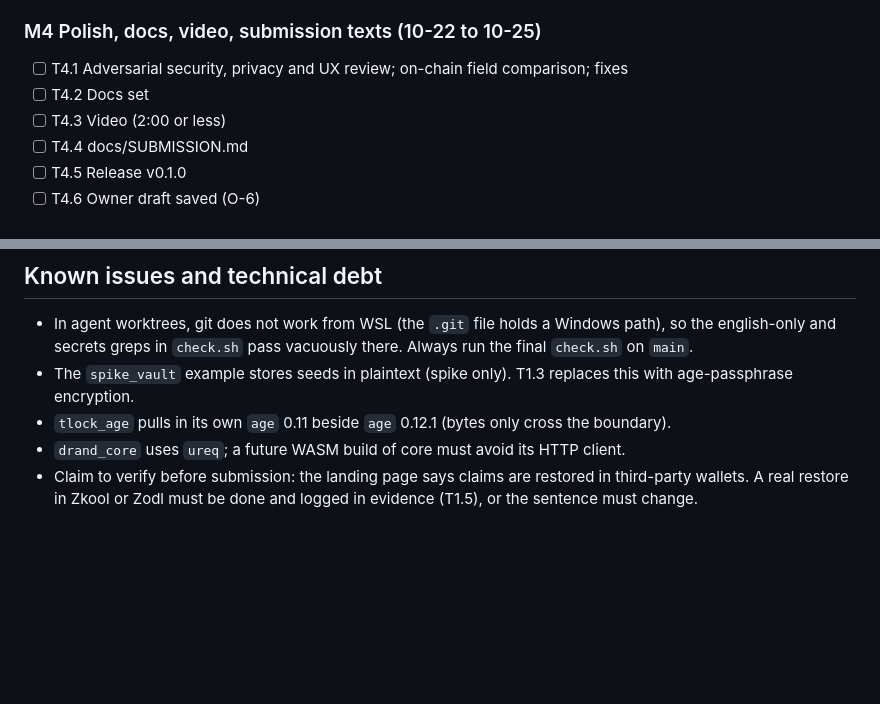
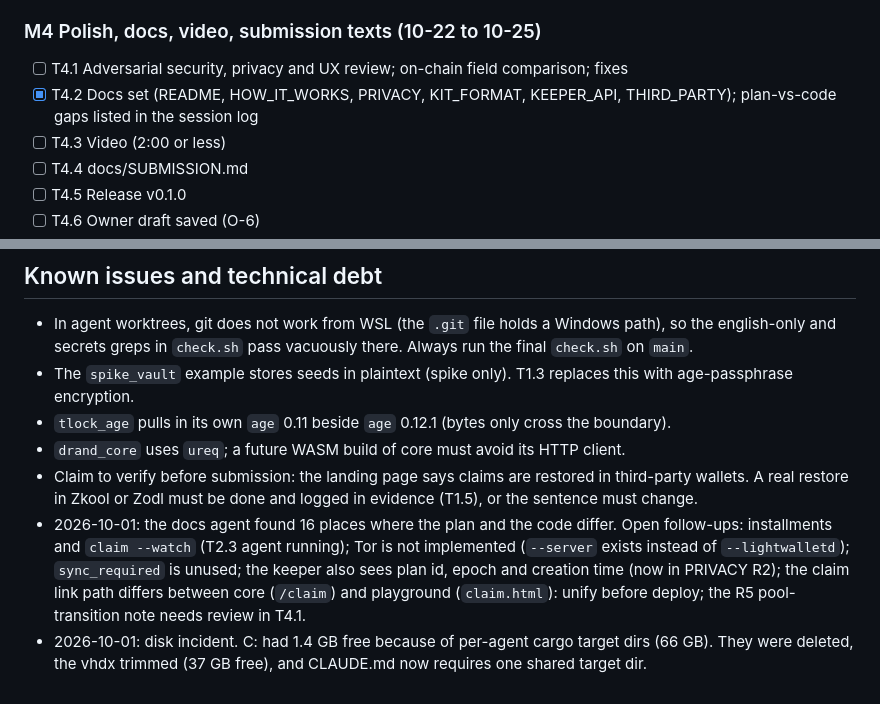
Before and after one commit to 0xBadSign/zandglass, a Markdown page: docs/PROGRESS.md, 2 parts joined by grey strips. Drawn GitHub-style; blank space fills up the shorter version.

Commit message:
Ops notes: shared cargo target dir, plan-vs-code follow-ups
Co-Authored-By: Claude Opus 5.5 <noreply@anthropic.com>

```diff
--- a/docs/PROGRESS.md
+++ b/docs/PROGRESS.md
@@ -67,7 +67,7 @@ Live state of the project. The agent updates it at the end of every work unit, n
 
 ### M4 Polish, docs, video, submission texts (10-22 to 10-25)
 - [ ] T4.1 Adversarial security, privacy and UX review; on-chain field comparison; fixes
-- [ ] T4.2 Docs set
+- [x] T4.2 Docs set (README, HOW_IT_WORKS, PRIVACY, KIT_FORMAT, KEEPER_API, THIRD_PARTY); plan-vs-code gaps listed in the session log
 - [ ] T4.3 Video (2:00 or less)
 - [ ] T4.4 docs/SUBMISSION.md
 - [ ] T4.5 Release v0.1.0
@@ -172,3 +172,5 @@ None yet.
 - `tlock_age` pulls in its own `age` 0.11 beside `age` 0.12.1 (bytes only cross the boundary).
 - `drand_core` uses `ureq`; a future WASM build of core must avoid its HTTP client.
 - Claim to verify before submission: the landing page says claims are restored in third-party wallets. A real restore in Zkool or Zodl must be done and logged in evidence (T1.5), or the sentence must change.
+- 2026-10-01: the docs agent found 16 places where the plan and the code differ. Open follow-ups: installments and `claim --watch` (T2.3 agent running); Tor is not implemented (`--server` exists instead of `--lightwalletd`); `sync_required` is unused; the keeper also sees plan id, epoch and creation time (now in PRIVACY R2); the claim link path differs between core (`/claim`) and playground (`claim.html`): unify before deploy; the R5 pool-transition note needs review in T4.1.
+- 2026-10-01: disk incident. C: had 1.4 GB free because of per-agent cargo target dirs (66 GB). They were deleted, the vhdx trimmed (37 GB free), and CLAUDE.md now requires one shared target dir.
```
Also changed, not shown: CLAUDE.md (+2 -0 lines).
